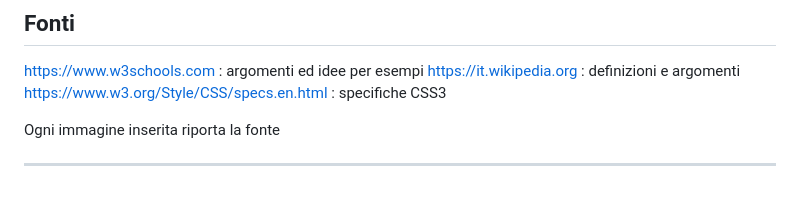
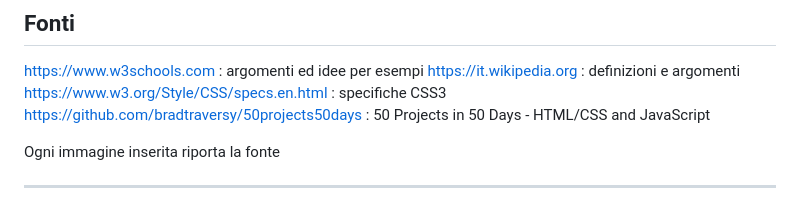
Before and after one commit to matteobaccan/CorsoCSS, a Markdown page: slide/CorsoCSS.md, the part around the change. Drawn GitHub-style.

Commit message:
Aggiunta fonte

```diff
--- a/slide/CorsoCSS.md
+++ b/slide/CorsoCSS.md
@@ -1579,6 +1579,7 @@ Un buon compromesso può essere l’uso delle seguenti media query
 <https://www.w3schools.com> : argomenti ed idee per esempi
 <https://it.wikipedia.org> : definizioni e argomenti
 <https://www.w3.org/Style/CSS/specs.en.html> : specifiche CSS3
+<https://github.com/bradtraversy/50projects50days> : 50 Projects in 50 Days - HTML/CSS and JavaScript
 
 Ogni immagine inserita riporta la fonte
 
```
